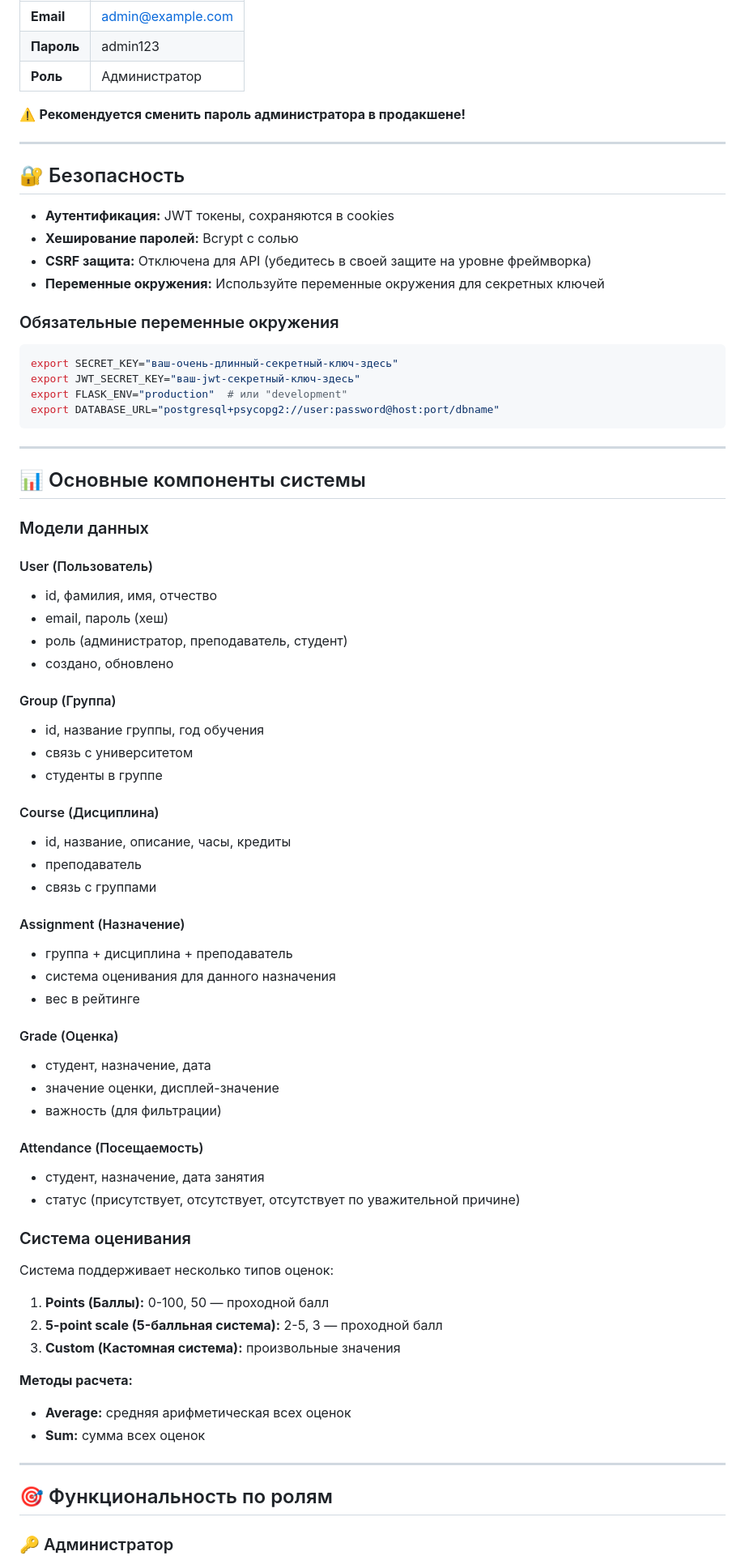
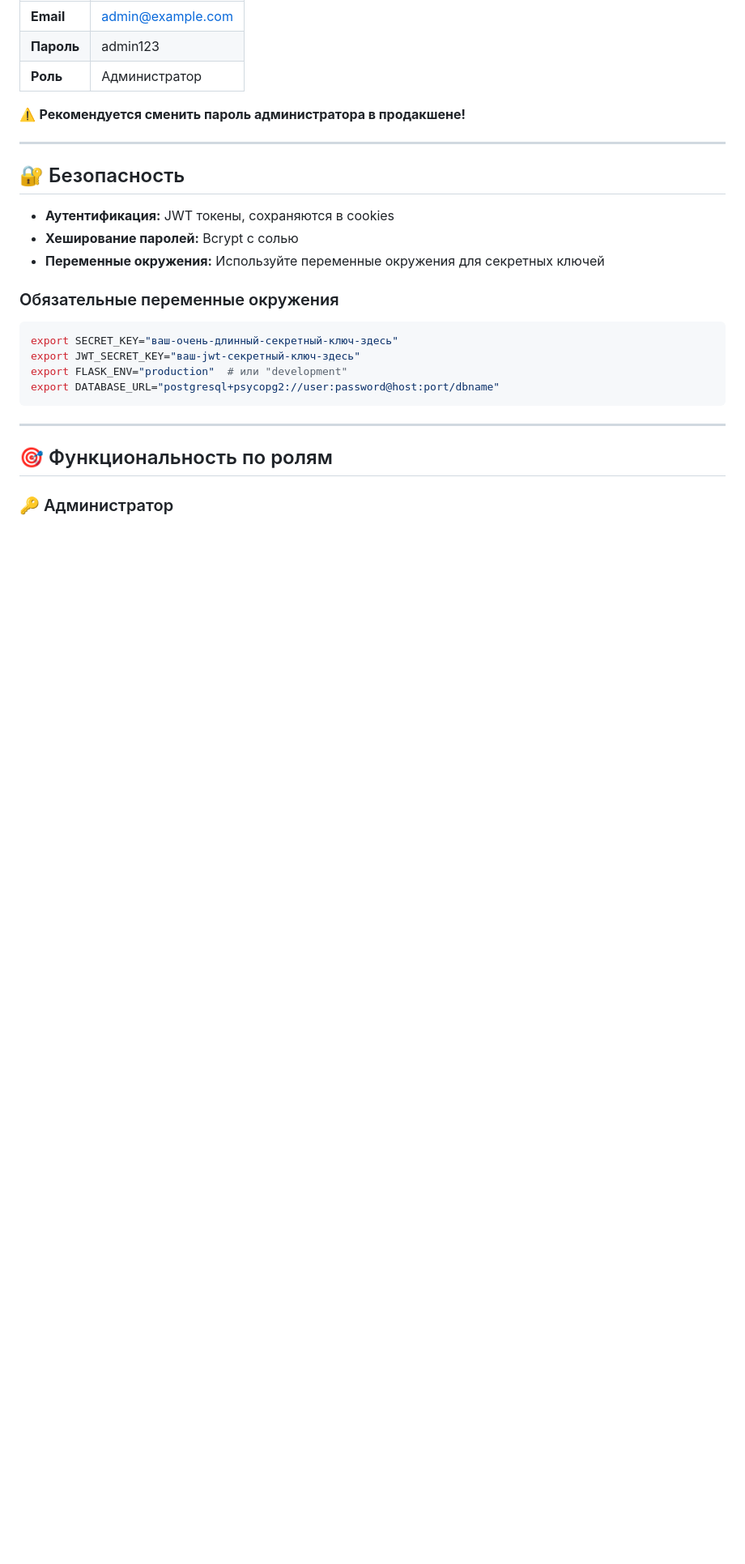
Before and after one commit to Katronicsl/education_journal, a Markdown page: README.md, the part around one of its changes. Shown at 81% size. Rendered like a GitHub page; blank space fills up the shorter version.

```diff
--- a/README.md
+++ b/README.md
@@ -166,7 +163,6 @@ python run.py
 
 - **Аутентификация:** JWT токены, сохраняются в cookies
 - **Хеширование паролей:** Bcrypt с солью
-- **CSRF защита:** Отключена для API (убедитесь в своей защите на уровне фреймворка)
 - **Переменные окружения:** Используйте переменные окружения для секретных ключей
 
 ### Обязательные переменные окружения
@@ -180,54 +176,6 @@ export DATABASE_URL="postgresql+psycopg2://user:password@host:port/dbname"
 
 ---
 
-## 📊 Основные компоненты системы
-
-### Модели данных
-
-#### User (Пользователь)
-- id, фамилия, имя, отчество
-- email, пароль (хеш)
-- роль (администратор, преподаватель, студент)
-- создано, обновлено
-
-#### Group (Группа)
-- id, название группы, год обучения
-- связь с университетом
-- студенты в группе
-
-#### Course (Дисциплина)
-- id, название, описание, часы, кредиты
-- преподаватель
-- связь с группами
-
-#### Assignment (Назначение)
-- группа + дисциплина + преподаватель
-- система оценивания для данного назначения
-- вес в рейтинге
-
-#### Grade (Оценка)
-- студент, назначение, дата
-- значение оценки, дисплей-значение
-- важность (для фильтрации)
-
-#### Attendance (Посещаемость)
-- студент, назначение, дата занятия
-- статус (присутствует, отсутствует, отсутствует по уважительной причине)
-
-### Система оценивания
-
-Система поддерживает несколько типов оценок:
-
-1. **Points (Баллы):** 0-100, 50 — проходной балл
-2. **5-point scale (5-балльная система):** 2-5, 3 — проходной балл
-3. **Custom (Кастомная система):** произвольные значения
-
-**Методы расчета:**
-- **Average:** средняя арифметическая всех оценок
-- **Sum:** сумма всех оценок
-
----
-
 ## 🎯 Функциональность по ролям
 
 ### 🔑 Администратор
```
Also changed, not shown: other parts of README.md (+86 -127 lines).
